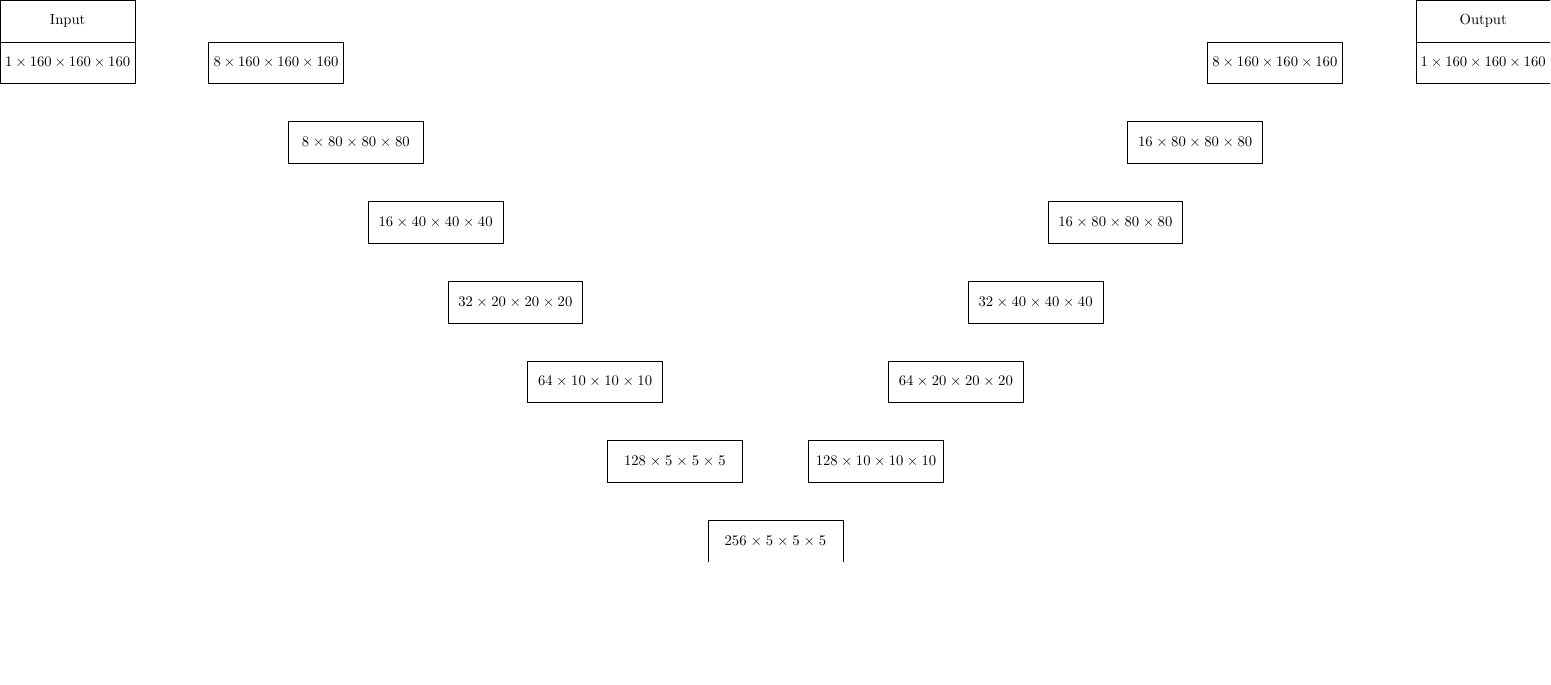
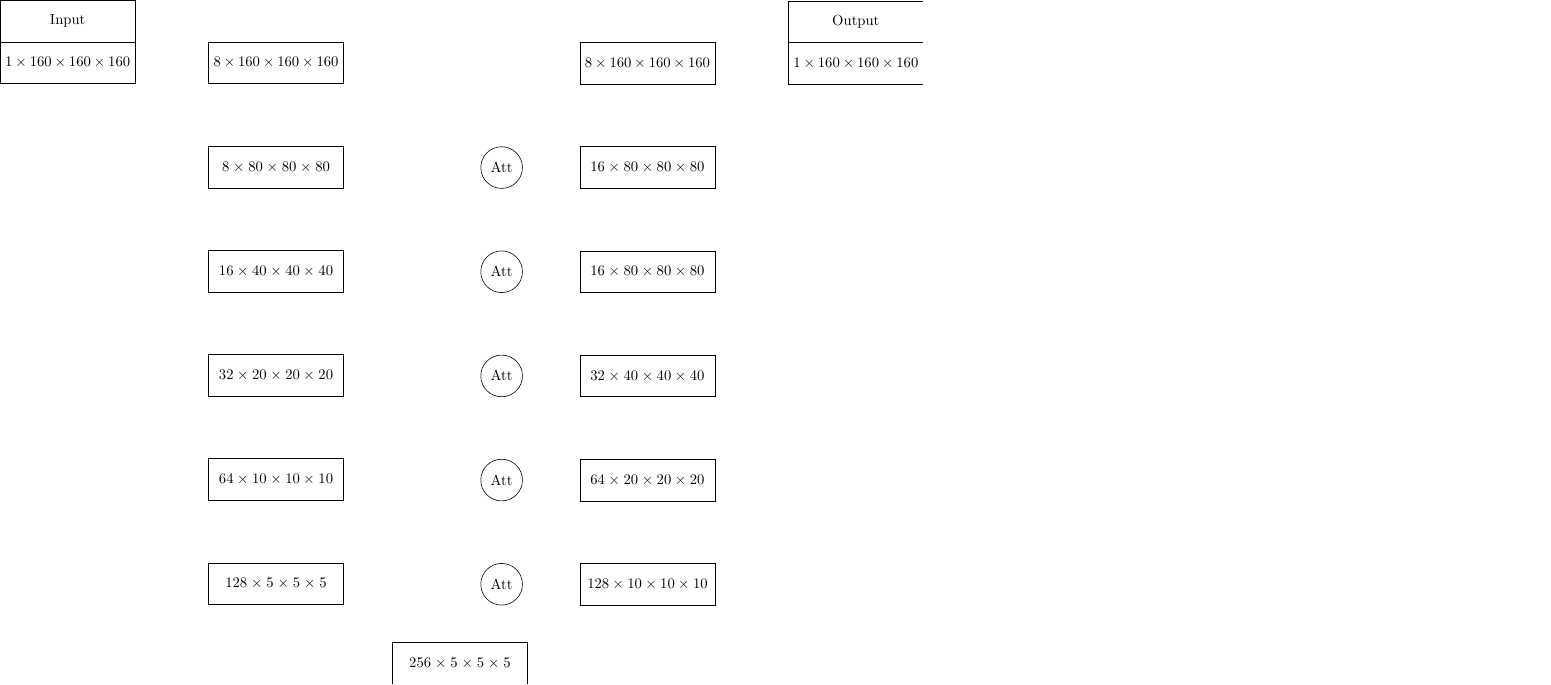
Before and after one commit to JGIBristol/zebrafish_jaw_segmentation, a LaTeX figure (paper_diagrams/net_diagram.tex): the whole page, the shorter picture padded with empty space. Compiled offline with pdfLaTeX.

Commit message:
square network

```diff
--- a/paper_diagrams/net_diagram.tex
+++ b/paper_diagrams/net_diagram.tex
@@ -18,12 +18,13 @@
 \newlength{\blockwidth}
 \setlength{\blockwidth}{3cm}
 
+\newlength{\blockheight}
+\setlength{\blockheight}{1cm}
+
 \newlength{\yshift}
 \setlength{\yshift}{-0.5cm}
-\newlength{\xshift}
-\setlength{\xshift}{0.5cm}
 
-\tikzstyle{block} = [rectangle, draw, text centered, text width=\blockwidth, minimum height=0.333* \blockwidth]
+\tikzstyle{block} = [rectangle, draw, text centered, text width=\blockwidth, minimum height=\blockheight]
 \tikzstyle{arrow} = [thick,->,>=stealth]
 \tikzstyle{skip} = [thick, dashed,->,>=stealth]
 \tikzstyle{attention} = [circle, draw, text centered, minimum height=1cm, minimum width=2em]
@@ -38,34 +39,34 @@
     % Contracting path
     \node (head) [block, right of=input, xshift=\blockwidth] {$8\times160\times160\times160$};
 
-    \node (enc1) [block, below right of=head, yshift=\yshift, xshift=\xshift]{$8\times80\times80\times80$};
-    \node (enc2) [block, below right of=enc1, yshift=\yshift, xshift=\xshift]{$16\times40\times40\times40$};
-    \node (enc3) [block, below right of=enc2, yshift=\yshift, xshift=\xshift]{$32\times20\times20\times20$};
-    \node (enc4) [block, below right of=enc3, yshift=\yshift, xshift=\xshift]{$64\times10\times10\times10$};
-    \node (enc5) [block, below right of=enc4, yshift=\yshift, xshift=\xshift]{$128\times5\times5\times5$};
+    \node (enc1) [block, below of=head, yshift=\yshift]{$8\times80\times80\times80$};
+    \node (enc2) [block, below of=enc1, yshift=\yshift]{$16\times40\times40\times40$};
+    \node (enc3) [block, below of=enc2, yshift=\yshift]{$32\times20\times20\times20$};
+    \node (enc4) [block, below of=enc3, yshift=\yshift]{$64\times10\times10\times10$};
+    \node (enc5) [block, below of=enc4, yshift=\yshift]{$128\times5\times5\times5$};
 
     % Bottom layer
-    \node (bottom) [block, below right of=enc5, yshift=\yshift, xshift=2\xshift]{$256\times5\times5\times5$};
+    \node (bottom) [block, below right of=enc5, yshift=\yshift, xshift=\blockwidth]{$256\times5\times5\times5$};
 
     % Expanding Path
-    \node (dec5) [block, above right of=bottom, yshift=-\yshift, xshift=2\xshift]{$128\times10\times10\times10$};
-    \node (dec4) [block, above right of=dec5, yshift=-\yshift, xshift=\xshift]{$64\times20\times20\times20$};
-    \node (dec3) [block, above right of=dec4, yshift=-\yshift, xshift=\xshift]{$32\times40\times40\times40$};
-    \node (dec2) [block, above right of=dec3, yshift=-\yshift, xshift=\xshift]{$16\times80\times80\times80$};
-    \node (dec1) [block, above right of=dec2, yshift=-\yshift, xshift=\xshift]{$16\times80\times80\times80$};
+    \node (dec5) [block, above of=bottom, yshift=\yshift + 0.4\blockheight, xshift=1.5\blockwidth]{$128\times10\times10\times10$};
+    \node (dec4) [block, above of=dec5,   yshift=\yshift + \blockheight]{$64\times20\times20\times20$};
+    \node (dec3) [block, above of=dec4,   yshift=\yshift + \blockheight]{$32\times40\times40\times40$};
+    \node (dec2) [block, above of=dec3,   yshift=\yshift + \blockheight]{$16\times80\times80\times80$};
+    \node (dec1) [block, above of=dec2,   yshift=\yshift + \blockheight]{$16\times80\times80\times80$};
 
-    \node (reduce) [block, above right of=dec1, yshift=-\yshift, xshift=\xshift]{$8\times160\times160\times160$};
+    \node (reduce) [block, above of=dec1, yshift=\yshift + \blockheight]{$8\times160\times160\times160$};
 
     % Output
     \node (output) [block, right of=reduce, xshift=\blockwidth] {$1\times160\times160\times160$};
     \node (output_label) [block, above of=output, yshift=-1cm]{Output};
 
-    % % Attention Mechanisms
-    % \node (att5) [attention, above right of=bottom, xshift=-1.5cm, yshift=1.5cm] {Att};
-    % \node (att4) [attention, above right of=dec5, xshift=-1.5cm, yshift=1.5cm] {Att};
-    % \node (att3) [attention, above right of=dec4, xshift=-1.5cm, yshift=1.5cm] {Att};
-    % \node (att2) [attention, above right of=dec3, xshift=-1.5cm, yshift=1.5cm] {Att};
-    % \node (att1) [attention, above right of=dec2, xshift=-1.5cm, yshift=1.5cm] {Att};
+    % Attention Mechanisms
+    \node (att5) [attention, left of=dec5, xshift=-0.5\blockwidth] {Att};
+    \node (att4) [attention, left of=dec4, xshift=-0.5\blockwidth] {Att};
+    \node (att3) [attention, left of=dec3, xshift=-0.5\blockwidth] {Att};
+    \node (att2) [attention, left of=dec2, xshift=-0.5\blockwidth] {Att};
+    \node (att1) [attention, left of=dec1, xshift=-0.5\blockwidth] {Att};
 
     % ==== Arrows
     % Contracting
```
